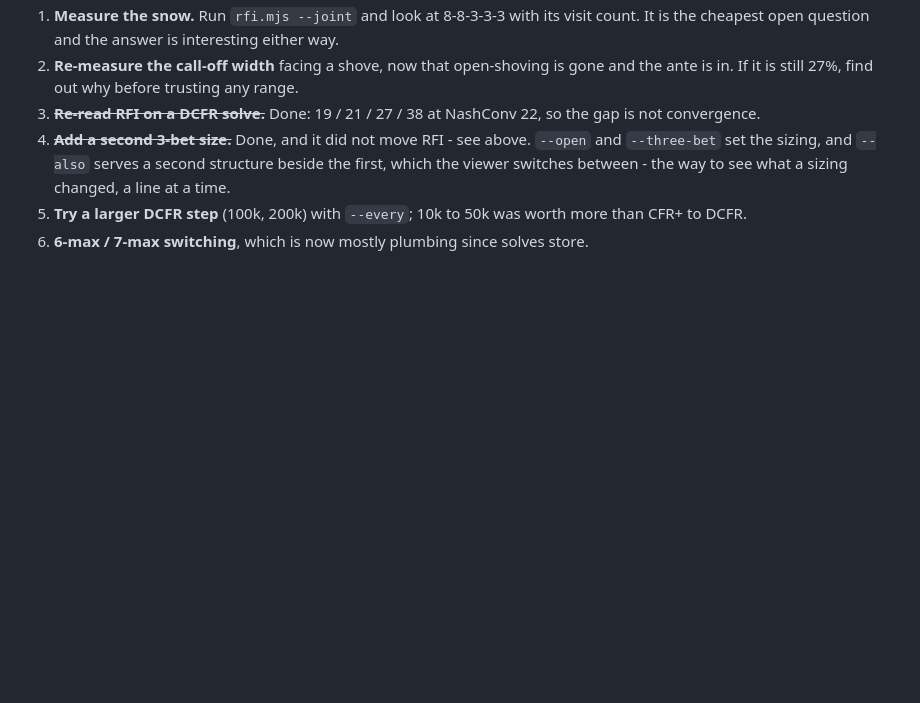
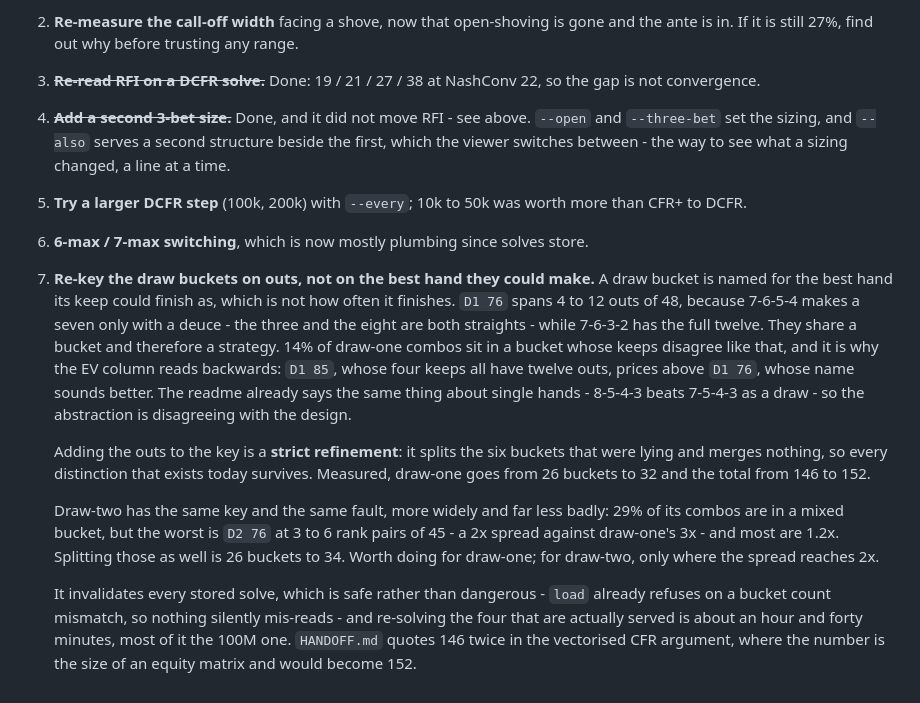
Before and after one commit to regtagged/NL27Solver, a Markdown page: HANDOFF.md, the part around the change. Drawn GitHub-style; blank space fills up the shorter version.

Commit message:
Put the draw bucketing fault in the backlog
A draw bucket is named for the best hand its keep could finish as, which
is not how often it finishes, and the two come apart wherever a straight
eats the outs. 7-6-5-4 and 7-6-3-2 share a bucket and a strategy at four
outs and twelve. It is measurable - 14% of draw-one combos are in a
bucket whose keeps disagree - and it is what makes the EV column read
backwards for a hand whose name sounds better than its draw.

Written down rather than fixed, with what the fix would cost: adding the
outs to the key splits six buckets and merges none, 146 to 152, and
invalidates every stored solve.

Co-Authored-By: Claude Opus 5 <noreply@anthropic.com>

```diff
--- a/HANDOFF.md
+++ b/HANDOFF.md
@@ -254,3 +254,31 @@ caught by checking invariants that a learned approximator would blur.
 5. **Try a larger DCFR step** (100k, 200k) with `--every`; 10k to 50k was worth
    more than CFR+ to DCFR.
 6. **6-max / 7-max switching**, which is now mostly plumbing since solves store.
+7. **Re-key the draw buckets on outs, not on the best hand they could make.**
+   A draw bucket is named for the best hand its keep could finish as, which is
+   not how often it finishes. `D1 76` spans 4 to 12 outs of 48, because 7-6-5-4
+   makes a seven only with a deuce - the three and the eight are both straights -
+   while 7-6-3-2 has the full twelve. They share a bucket and therefore a
+   strategy. 14% of draw-one combos sit in a bucket whose keeps disagree like
+   that, and it is why the EV column reads backwards: `D1 85`, whose four keeps
+   all have twelve outs, prices above `D1 76`, whose name sounds better. The
+   readme already says the same thing about single hands - 8-5-4-3 beats 7-5-4-3
+   as a draw - so the abstraction is disagreeing with the design.
+
+   Adding the outs to the key is a **strict refinement**: it splits the six
+   buckets that were lying and merges nothing, so every distinction that exists
+   today survives. Measured, draw-one goes from 26 buckets to 32 and the total
+   from 146 to 152.
+
+   Draw-two has the same key and the same fault, more widely and far less badly:
+   29% of its combos are in a mixed bucket, but the worst is `D2 76` at 3 to 6
+   rank pairs of 45 - a 2x spread against draw-one's 3x - and most are 1.2x.
+   Splitting those as well is 26 buckets to 34. Worth doing for draw-one; for
+   draw-two, only where the spread reaches 2x.
+
+   It invalidates every stored solve, which is safe rather than dangerous -
+   `load` already refuses on a bucket count mismatch, so nothing silently
+   mis-reads - and re-solving the four that are actually served is about an hour
+   and forty minutes, most of it the 100M one. `HANDOFF.md` quotes 146 twice in
+   the vectorised CFR argument, where the number is the size of an equity matrix
+   and would become 152.
```
